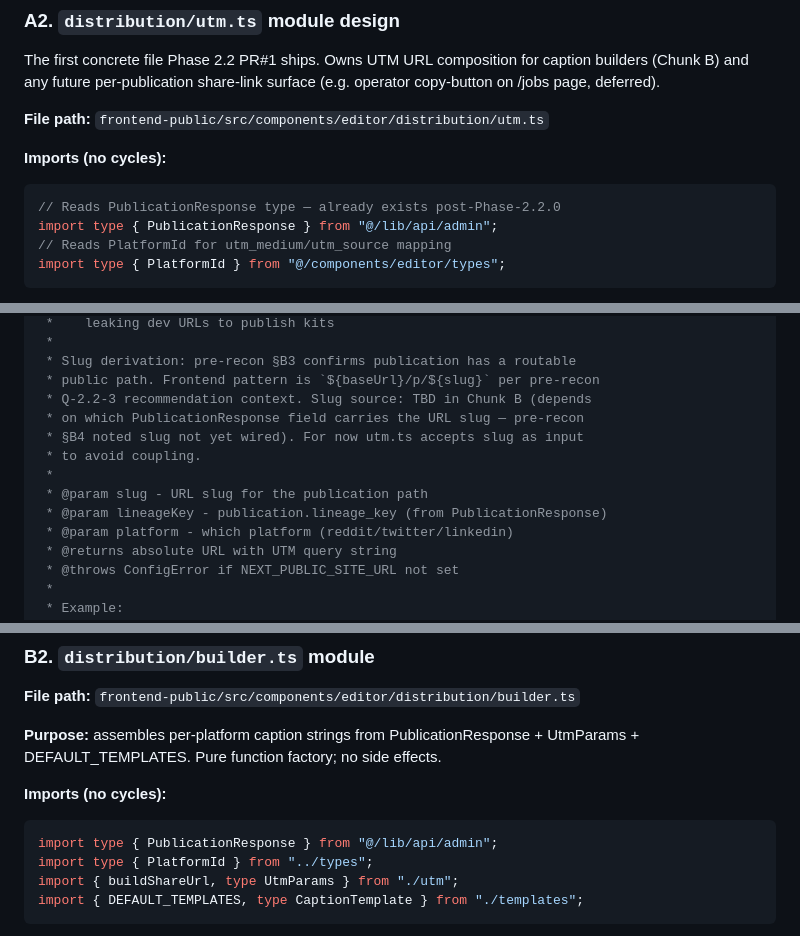
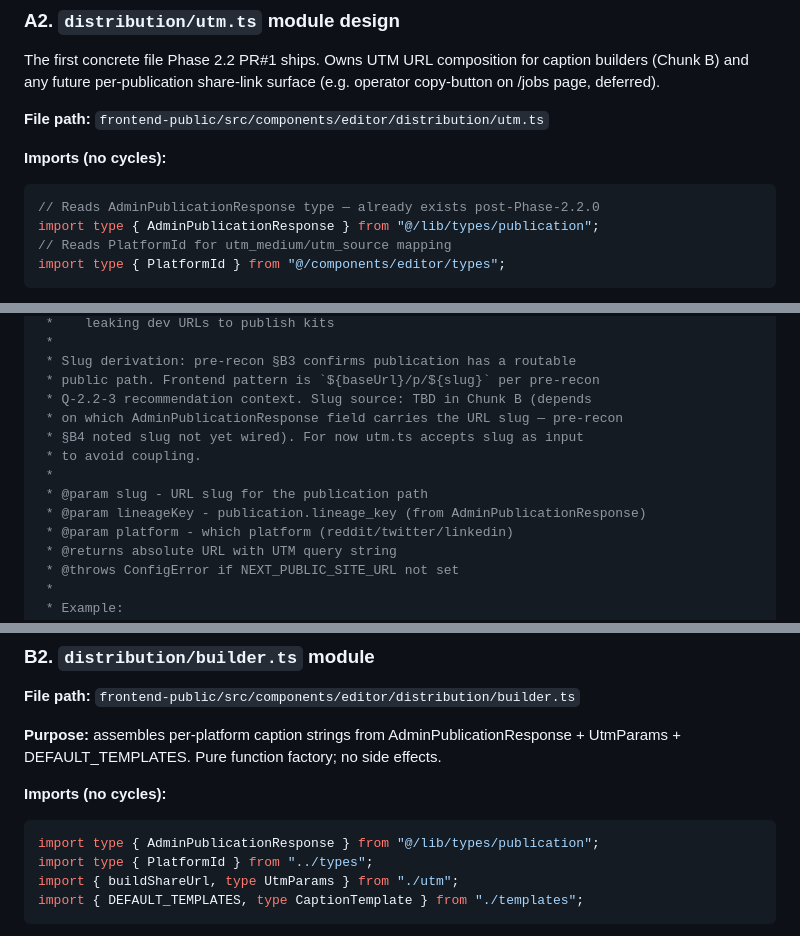
Before and after one commit to Inneren12/Summa-vision-can, a Markdown page: docs/recon/phase-2-2-recon.md, 3 parts joined by grey strips. GitHub-like rendering.

Commit message:
docs(recon): fix AdminPublicationResponse import references

````diff
--- a/docs/recon/phase-2-2-recon.md
+++ b/docs/recon/phase-2-2-recon.md
@@ -71,8 +71,8 @@ surface (e.g. operator copy-button on /jobs page, deferred).
 **Imports (no cycles):**
 
 ```typescript
-// Reads PublicationResponse type — already exists post-Phase-2.2.0
-import type { PublicationResponse } from "@/lib/api/admin";
+// Reads AdminPublicationResponse type — already exists post-Phase-2.2.0
+import type { AdminPublicationResponse } from "@/lib/types/publication";
 // Reads PlatformId for utm_medium/utm_source mapping
 import type { PlatformId } from "@/components/editor/types";
 ```
@@ -113,12 +113,12 @@ export interface UtmParams {
  * Slug derivation: pre-recon §B3 confirms publication has a routable
  * public path. Frontend pattern is `${baseUrl}/p/${slug}` per pre-recon
  * Q-2.2-3 recommendation context. Slug source: TBD in Chunk B (depends
- * on which PublicationResponse field carries the URL slug — pre-recon
+ * on which AdminPublicationResponse field carries the URL slug — pre-recon
  * §B4 noted slug not yet wired). For now utm.ts accepts slug as input
  * to avoid coupling.
  *
  * @param slug - URL slug for the publication path
- * @param lineageKey - publication.lineage_key (from PublicationResponse)
+ * @param lineageKey - publication.lineage_key (from AdminPublicationResponse)
  * @param platform - which platform (reddit/twitter/linkedin)
  * @returns absolute URL with UTM query string
  * @throws ConfigError if NEXT_PUBLIC_SITE_URL not set
@@ -496,13 +496,13 @@ export const REDDIT_BODY_LIMIT: 40000;
 **File path:** `frontend-public/src/components/editor/distribution/builder.ts`
 
 **Purpose:** assembles per-platform caption strings from
-PublicationResponse + UtmParams + DEFAULT_TEMPLATES. Pure function
+AdminPublicationResponse + UtmParams + DEFAULT_TEMPLATES. Pure function
 factory; no side effects.
 
 **Imports (no cycles):**
 
 ```typescript
-import type { PublicationResponse } from "@/lib/api/admin";
+import type { AdminPublicationResponse } from "@/lib/types/publication";
 import type { PlatformId } from "../types";
 import { buildShareUrl, type UtmParams } from "./utm";
 import { DEFAULT_TEMPLATES, type CaptionTemplate } from "./templates";
````
Also changed, not shown: other parts of docs/recon/phase-2-2-recon.md (+4 -4 lines).
